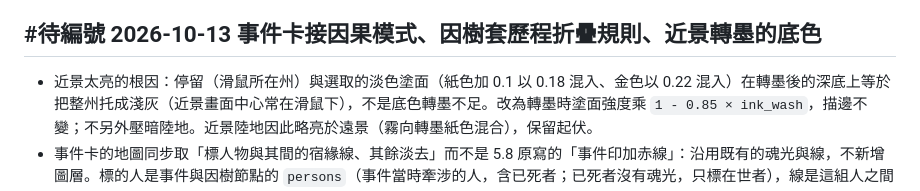
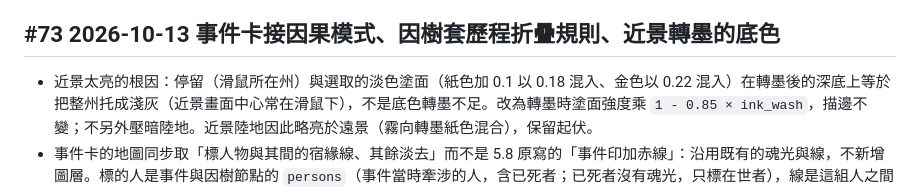
Before and after one commit to teps3105/Siming, a Markdown page: docs/6-開發/6.10-決策紀錄.md, the part around the change. Drawn GitHub-style.

Commit message:
docs: 事件卡接因果模式一則的決策編為 #73

```diff
--- a/docs/6-開發/6.10-決策紀錄.md
+++ b/docs/6-開發/6.10-決策紀錄.md
@@ -633,7 +633,7 @@ T9 發現：Bevy 內建截圖不含 egui 介面（egui 直接繪製到交換鏈
 - 因樹深度（種子 20261011、中型、逐月推進 3 年、重要度 ≥ 2 共 261 則）：因樹空 1.1%、1 層 12.3%、2 層以上 86.6%，最深 6 層；無後果 41.4%。卡多數時候有東西可看；漣漪近四成為空，「尚無後果，結局未定」會常出現。
 - 卡高：沿用印匣上緣之上的上限，清單縮到剩下的高度（至少 120）並可捲動。
 
-## #待編號 2026-10-13 事件卡接因果模式、因樹套歷程折疊規則、近景轉墨的底色
+## #73 2026-10-13 事件卡接因果模式、因樹套歷程折疊規則、近景轉墨的底色
 
 - 近景太亮的根因：停留（滑鼠所在州）與選取的淡色塗面（紙色加 0.1 以 0.18 混入、金色以 0.22 混入）在轉墨後的深底上等於把整州托成淺灰（近景畫面中心常在滑鼠下），不是底色轉墨不足。改為轉墨時塗面強度乘 `1 - 0.85 × ink_wash`，描邊不變；不另外壓暗陸地。近景陸地因此略亮於遠景（霧向轉墨紙色混合），保留起伏。
 - 事件卡的地圖同步取「標人物與其間的宿緣線、其餘淡去」而不是 5.8 原寫的「事件印加赤線」：沿用既有的魂光與線，不新增圖層。標的人是事件與因樹節點的 `persons`（事件當時牽涉的人，含已死者；已死者沒有魂光，只標在世者），線是這組人之間兩端都在組內的未了宿緣（新橋接 `karma_between`，純 Rust `threads_between`）。漣漪不納入。事件印與赤線列為尚未做。
```
